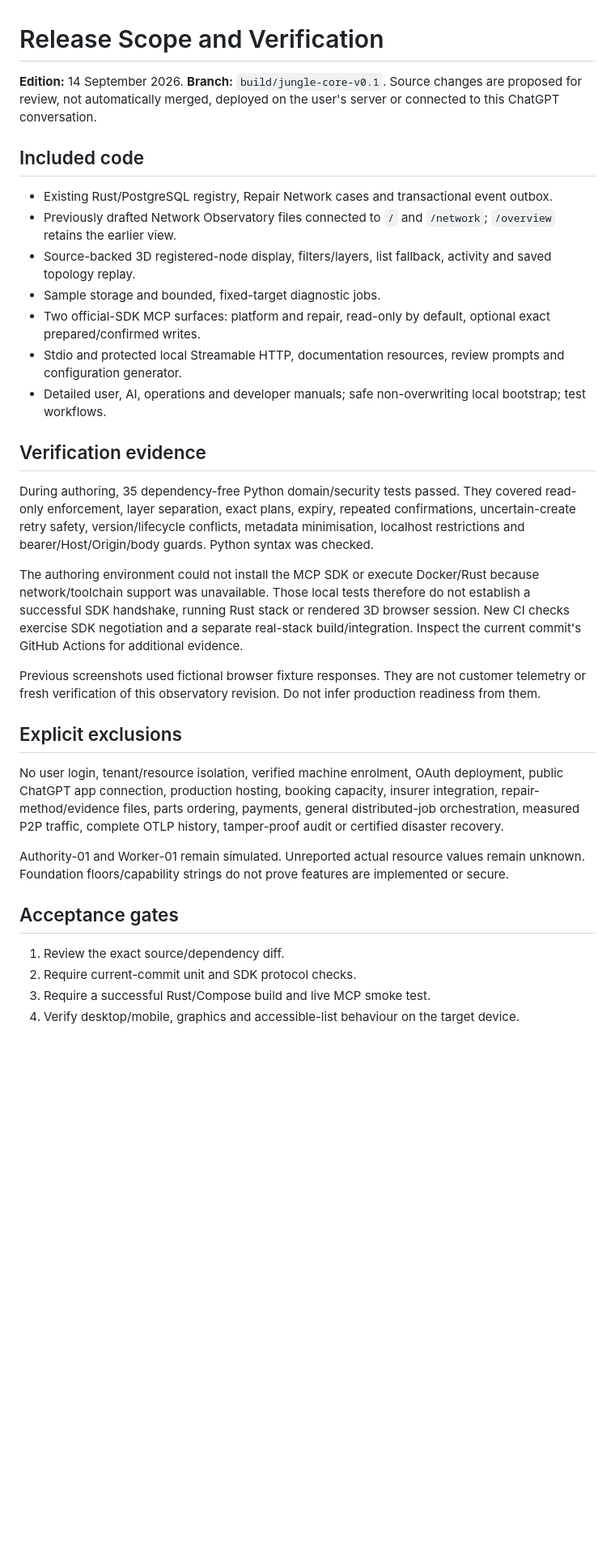
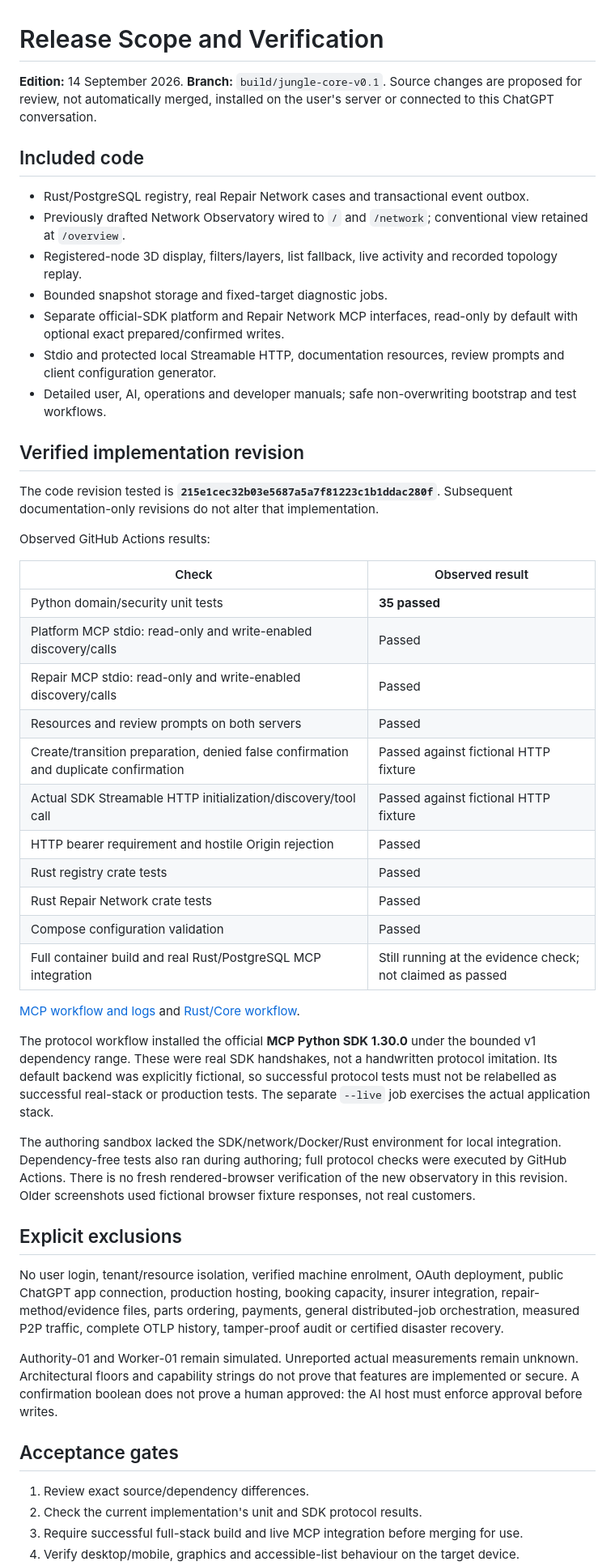
Before and after one commit to BartAndrew/JungleComputing, a Markdown page: docs/manual/RELEASE_STATUS.md, the part around one of its changes. Shown at 81% size. Drawn GitHub-style; blank space fills up the shorter version.

Commit message:
docs: record verified MCP protocol and Rust checks for implementation revision

```diff
--- a/docs/manual/RELEASE_STATUS.md
+++ b/docs/manual/RELEASE_STATUS.md
@@ -1,34 +1,52 @@
 # Release Scope and Verification
 
-**Edition:** 14 September 2026. **Branch:** `build/jungle-core-v0.1`. Source changes are proposed for review, not automatically merged, deployed on the user's server or connected to this ChatGPT conversation.
+**Edition:** 14 September 2026. **Branch:** `build/jungle-core-v0.1`. Source changes are proposed for review, not automatically merged, installed on the user's server or connected to this ChatGPT conversation.
 
 ## Included code
 
-- Existing Rust/PostgreSQL registry, Repair Network cases and transactional event outbox.
-- Previously drafted Network Observatory files connected to `/` and `/network`; `/overview` retains the earlier view.
-- Source-backed 3D registered-node display, filters/layers, list fallback, activity and saved topology replay.
-- Sample storage and bounded, fixed-target diagnostic jobs.
-- Two official-SDK MCP surfaces: platform and repair, read-only by default, optional exact prepared/confirmed writes.
-- Stdio and protected local Streamable HTTP, documentation resources, review prompts and configuration generator.
-- Detailed user, AI, operations and developer manuals; safe non-overwriting local bootstrap; test workflows.
+- Rust/PostgreSQL registry, real Repair Network cases and transactional event outbox.
+- Previously drafted Network Observatory wired to `/` and `/network`; conventional view retained at `/overview`.
+- Registered-node 3D display, filters/layers, list fallback, live activity and recorded topology replay.
+- Bounded snapshot storage and fixed-target diagnostic jobs.
+- Separate official-SDK platform and Repair Network MCP interfaces, read-only by default with optional exact prepared/confirmed writes.
+- Stdio and protected local Streamable HTTP, documentation resources, review prompts and client configuration generator.
+- Detailed user, AI, operations and developer manuals; safe non-overwriting bootstrap and test workflows.
 
-## Verification evidence
+## Verified implementation revision
 
-During authoring, 35 dependency-free Python domain/security tests passed. They covered read-only enforcement, layer separation, exact plans, expiry, repeated confirmations, uncertain-create retry safety, version/lifecycle conflicts, metadata minimisation, localhost restrictions and bearer/Host/Origin/body guards. Python syntax was checked.
+The code revision tested is **`215e1cec32b03e5687a5a7f81223c1b1ddac280f`**. Subsequent documentation-only revisions do not alter that implementation.
 
-The authoring environment could not install the MCP SDK or execute Docker/Rust because network/toolchain support was unavailable. Those local tests therefore do not establish a successful SDK handshake, running Rust stack or rendered 3D browser session. New CI checks exercise SDK negotiation and a separate real-stack build/integration. Inspect the current commit's GitHub Actions for additional evidence.
+Observed GitHub Actions results:
 
-Previous screenshots used fictional browser fixture responses. They are not customer telemetry or fresh verification of this observatory revision. Do not infer production readiness from them.
+| Check | Observed result |
+|---|---|
+| Python domain/security unit tests | **35 passed** |
+| Platform MCP stdio: read-only and write-enabled discovery/calls | Passed |
+| Repair MCP stdio: read-only and write-enabled discovery/calls | Passed |
+| Resources and review prompts on both servers | Passed |
+| Create/transition preparation, denied false confirmation and duplicate confirmation | Passed against fictional HTTP fixture |
+| Actual SDK Streamable HTTP initialization/discovery/tool call | Passed against fictional HTTP fixture |
+| HTTP bearer requirement and hostile Origin rejection | Passed |
+| Rust registry crate tests | Passed |
+| Rust Repair Network crate tests | Passed |
+| Compose configuration validation | Passed |
+| Full container build and real Rust/PostgreSQL MCP integration | Still running at the evidence check; not claimed as passed |
+
+[MCP workflow and logs](https://github.com/BartAndrew/JungleComputing/actions/runs/34793526759) and [Rust/Core workflow](https://github.com/BartAndrew/JungleComputing/actions/runs/34793526643).
+
+The protocol workflow installed the official **MCP Python SDK 1.30.0** under the bounded v1 dependency range. These were real SDK handshakes, not a handwritten protocol imitation. Its default backend was explicitly fictional, so successful protocol tests must not be relabelled as successful real-stack or production tests. The separate `--live` job exercises the actual application stack.
+
+The authoring sandbox lacked the SDK/network/Docker/Rust environment for local integration. Dependency-free tests also ran during authoring; full protocol checks were executed by GitHub Actions. There is no fresh rendered-browser verification of the new observatory in this revision. Older screenshots used fictional browser fixture responses, not real customers.
 
 ## Explicit exclusions
 
 No user login, tenant/resource isolation, verified machine enrolment, OAuth deployment, public ChatGPT app connection, production hosting, booking capacity, insurer integration, repair-method/evidence files, parts ordering, payments, general distributed-job orchestration, measured P2P traffic, complete OTLP history, tamper-proof audit or certified disaster recovery.
 
-Authority-01 and Worker-01 remain simulated. Unreported actual resource values remain unknown. Foundation floors/capability strings do not prove features are implemented or secure.
+Authority-01 and Worker-01 remain simulated. Unreported actual measurements remain unknown. Architectural floors and capability strings do not prove that features are implemented or secure. A confirmation boolean does not prove a human approved: the AI host must enforce approval before writes.
 
 ## Acceptance gates
 
-1. Review the exact source/dependency diff.
-2. Require current-commit unit and SDK protocol checks.
-3. Require a successful Rust/Compose build and live MCP smoke test.
+1. Review exact source/dependency differences.
+2. Check the current implementation's unit and SDK protocol results.
+3. Require successful full-stack build and live MCP integration before merging for use.
 4. Verify desktop/mobile, graphics and accessible-list behaviour on the target device.
```
Also changed, not shown: other parts of docs/manual/RELEASE_STATUS.md (+3 -3 lines).
